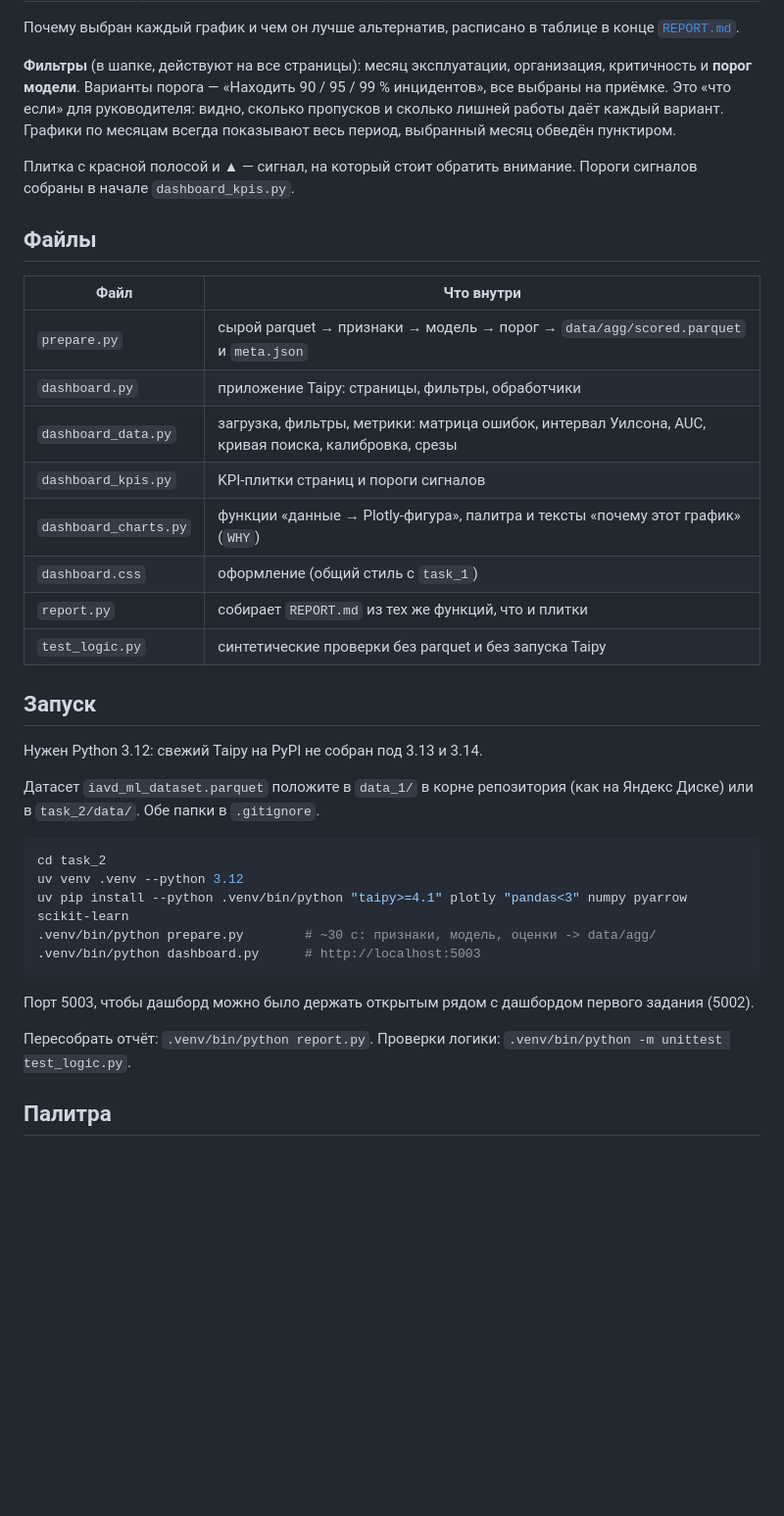
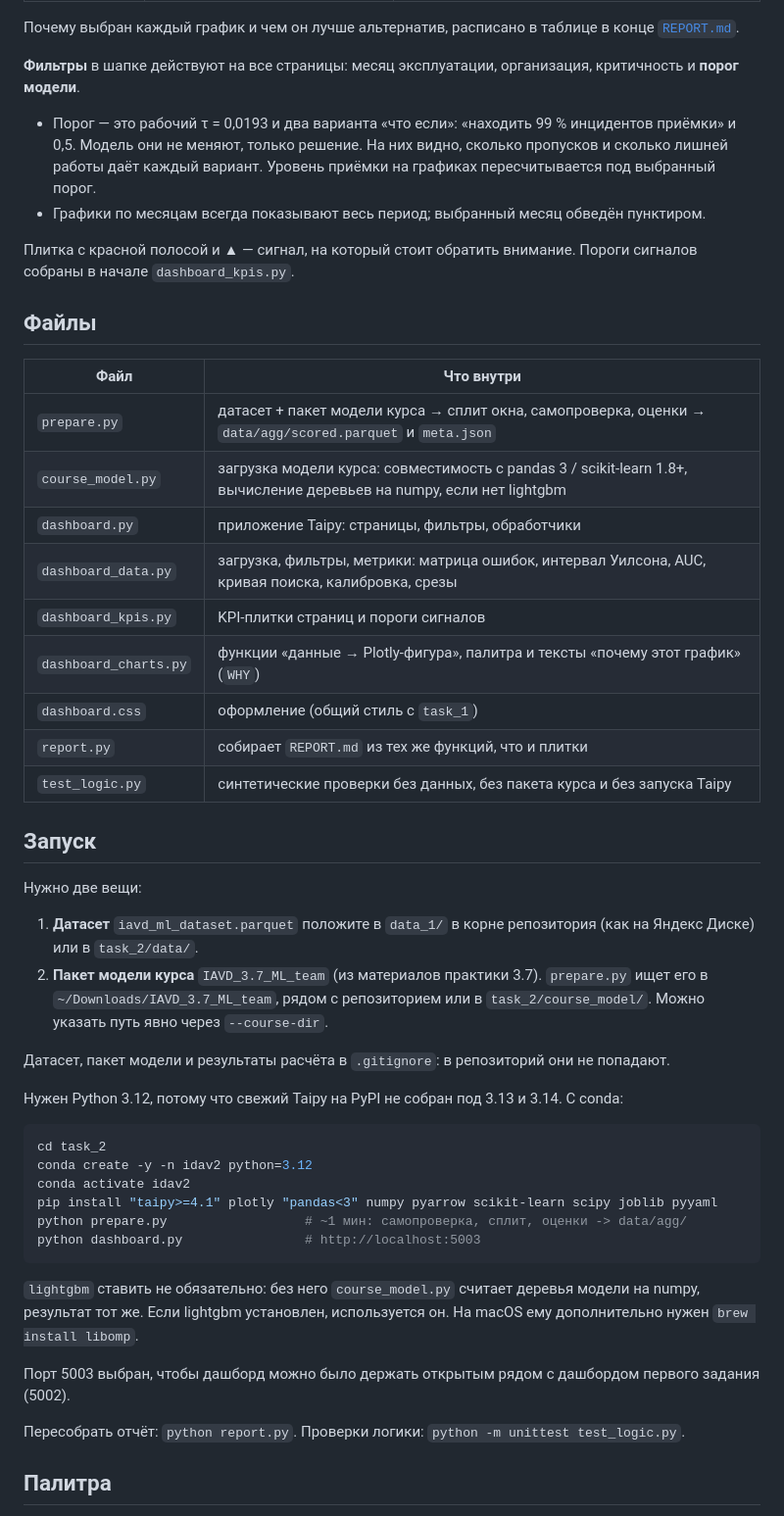
Before and after one commit to LidaKarpovich/intelligent-data-analysis-and-visualization, a Markdown page: task_2/README.md, the part around one of its changes. Shown at 98% size. GitHub-like rendering; blank space fills up the shorter version.

````diff
--- a/task_2/README.md
+++ b/task_2/README.md
@@ -35,7 +35,9 @@
 
 Почему выбран каждый график и чем он лучше альтернатив, расписано в таблице в конце [`REPORT.md`](REPORT.md).
 
-**Фильтры** (в шапке, действуют на все страницы): месяц эксплуатации, организация, критичность и **порог модели**. Варианты порога — «Находить 90 / 95 / 99 % инцидентов», все выбраны на приёмке. Это «что если» для руководителя: видно, сколько пропусков и сколько лишней работы даёт каждый вариант. Графики по месяцам всегда показывают весь период, выбранный месяц обведён пунктиром.
+**Фильтры** в шапке действуют на все страницы: месяц эксплуатации, организация, критичность и **порог модели**.
+- Порог — это рабочий τ = 0,0193 и два варианта «что если»: «находить 99 % инцидентов приёмки» и 0,5. Модель они не меняют, только решение. На них видно, сколько пропусков и сколько лишней работы даёт каждый вариант. Уровень приёмки на графиках пересчитывается под выбранный порог.
+- Графики по месяцам всегда показывают весь период; выбранный месяц обведён пунктиром.
 
 Плитка с красной полосой и ▲ — сигнал, на который стоит обратить внимание. Пороги сигналов собраны в начале `dashboard_kpis.py`.
 
@@ -43,32 +45,41 @@
 
 | Файл | Что внутри |
 |---|---|
-| `prepare.py` | сырой parquet → признаки → модель → порог → `data/agg/scored.parquet` и `meta.json` |
+| `prepare.py` | датасет + пакет модели курса → сплит окна, самопроверка, оценки → `data/agg/scored.parquet` и `meta.json` |
+| `course_model.py` | загрузка модели курса: совместимость с pandas 3 / scikit-learn 1.8+, вычисление деревьев на numpy, если нет lightgbm |
 | `dashboard.py` | приложение Taipy: страницы, фильтры, обработчики |
 | `dashboard_data.py` | загрузка, фильтры, метрики: матрица ошибок, интервал Уилсона, AUC, кривая поиска, калибровка, срезы |
 | `dashboard_kpis.py` | KPI-плитки страниц и пороги сигналов |
 | `dashboard_charts.py` | функции «данные → Plotly-фигура», палитра и тексты «почему этот график» (`WHY`) |
 | `dashboard.css` | оформление (общий стиль с `task_1`) |
 | `report.py` | собирает `REPORT.md` из тех же функций, что и плитки |
-| `test_logic.py` | синтетические проверки без parquet и без запуска Taipy |
+| `test_logic.py` | синтетические проверки без данных, без пакета курса и без запуска Taipy |
 
 ## Запуск
 
-Нужен Python 3.12: свежий Taipy на PyPI не собран под 3.13 и 3.14.
+Нужно две вещи:
 
-Датасет `iavd_ml_dataset.parquet` положите в `data_1/` в корне репозитория (как на Яндекс Диске) или в `task_2/data/`. Обе папки в `.gitignore`.
+1. **Датасет** `iavd_ml_dataset.parquet` положите в `data_1/` в корне репозитория (как на Яндекс Диске) или в `task_2/data/`.
+2. **Пакет модели курса** `IAVD_3.7_ML_team` (из материалов практики 3.7). `prepare.py` ищет его в `~/Downloads/IAVD_3.7_ML_team`, рядом с репозиторием или в `task_2/course_model/`. Можно указать путь явно через `--course-dir`.
+
+Датасет, пакет модели и результаты расчёта в `.gitignore`: в репозиторий они не попадают.
+
+Нужен Python 3.12, потому что свежий Taipy на PyPI не собран под 3.13 и 3.14. С conda:
 
 ```bash
 cd task_2
-uv venv .venv --python 3.12
-uv pip install --python .venv/bin/python "taipy>=4.1" plotly "pandas<3" numpy pyarrow scikit-learn
-.venv/bin/python prepare.py        # ~30 с: признаки, модель, оценки -> data/agg/
-.venv/bin/python dashboard.py      # http://localhost:5003
+conda create -y -n idav2 python=3.12
+conda activate idav2
+pip install "taipy>=4.1" plotly "pandas<3" numpy pyarrow scikit-learn scipy joblib pyyaml
+python prepare.py                  # ~1 мин: самопроверка, сплит, оценки -> data/agg/
+python dashboard.py                # http://localhost:5003
 ```
 
-Порт 5003, чтобы дашборд можно было держать открытым рядом с дашбордом первого задания (5002).
+`lightgbm` ставить не обязательно: без него `course_model.py` считает деревья модели на numpy, результат тот же. Если lightgbm установлен, используется он. На macOS ему дополнительно нужен `brew install libomp`.
 
-Пересобрать отчёт: `.venv/bin/python report.py`. Проверки логики: `.venv/bin/python -m unittest test_logic.py`.
+Порт 5003 выбран, чтобы дашборд можно было держать открытым рядом с дашбордом первого задания (5002).
+
+Пересобрать отчёт: `python report.py`. Проверки логики: `python -m unittest test_logic.py`.
 
 ## Палитра
 
````
Also changed, not shown: other parts of task_2/README.md (+14 -14 lines), task_2/REPORT.md (+36 -32 lines), task_2/docs/agreement.png, task_2/docs/errors.png, task_2/docs/misses.png, task_2/docs/results.png, task_2/docs/trust.png, 9 other files.
